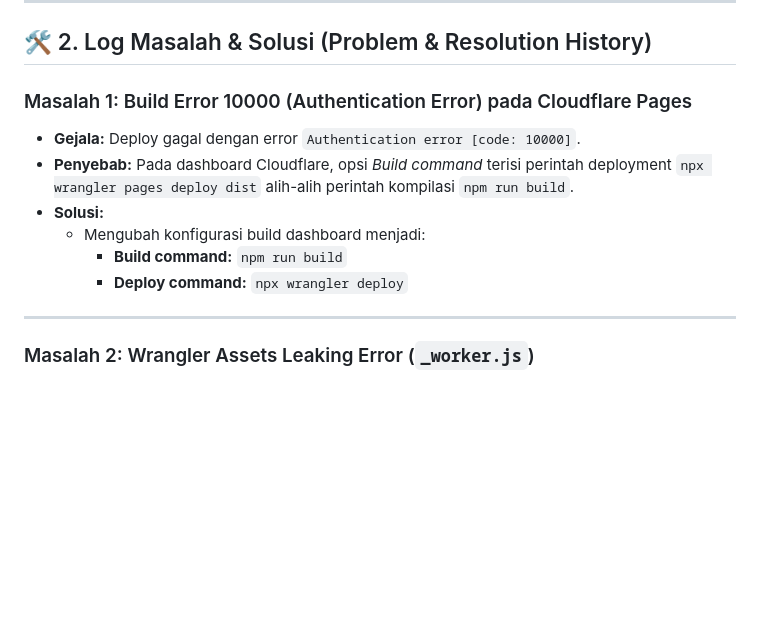
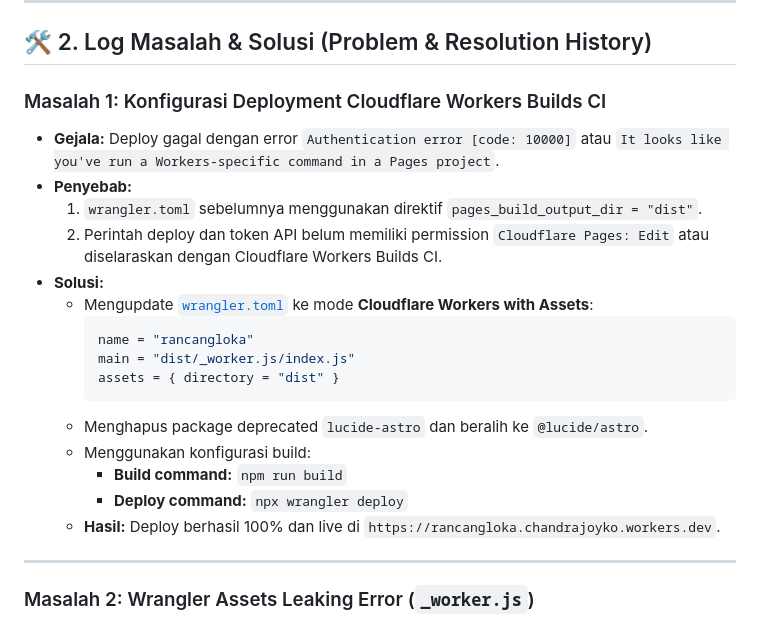
Before and after one commit to sweetpaseo/rancangloka, a Markdown page: HISTORY.md, the part around the change. Rendered like a GitHub page; blank space fills up the shorter version.

Commit message:
docs: update HISTORY.md with cloudflare workers CI deploy fix

````diff
--- a/HISTORY.md
+++ b/HISTORY.md
@@ -17,13 +17,23 @@ Dokumen ini mencatat seluruh riwayat permasalahan, akar penyebab, solusi teknis
 
 ## 🛠️ 2. Log Masalah & Solusi (Problem & Resolution History)
 
-### Masalah 1: Build Error 10000 (Authentication Error) pada Cloudflare Pages
-* **Gejala:** Deploy gagal dengan error `Authentication error [code: 10000]`.
-* **Penyebab:** Pada dashboard Cloudflare, opsi *Build command* terisi perintah deployment `npx wrangler pages deploy dist` alih-alih perintah kompilasi `npm run build`.
+### Masalah 1: Konfigurasi Deployment Cloudflare Workers Builds CI
+* **Gejala:** Deploy gagal dengan error `Authentication error [code: 10000]` atau `It looks like you've run a Workers-specific command in a Pages project`.
+* **Penyebab:**
+  1. `wrangler.toml` sebelumnya menggunakan direktif `pages_build_output_dir = "dist"`.
+  2. Perintah deploy dan token API belum memiliki permission `Cloudflare Pages: Edit` atau diselaraskan dengan Cloudflare Workers Builds CI.
 * **Solusi:**
-  - Mengubah konfigurasi build dashboard menjadi:
+  - Mengupdate [`wrangler.toml`](file:///wrangler.toml) ke mode **Cloudflare Workers with Assets**:
+    ```toml
+    name = "rancangloka"
+    main = "dist/_worker.js/index.js"
+    assets = { directory = "dist" }
+    ```
+  - Menghapus package deprecated `lucide-astro` dan beralih ke `@lucide/astro`.
+  - Menggunakan konfigurasi build:
     - **Build command:** `npm run build`
     - **Deploy command:** `npx wrangler deploy`
+  - **Hasil:** Deploy berhasil 100% dan live di `https://rancangloka.chandrajoyko.workers.dev`.
 
 ---
 
````
